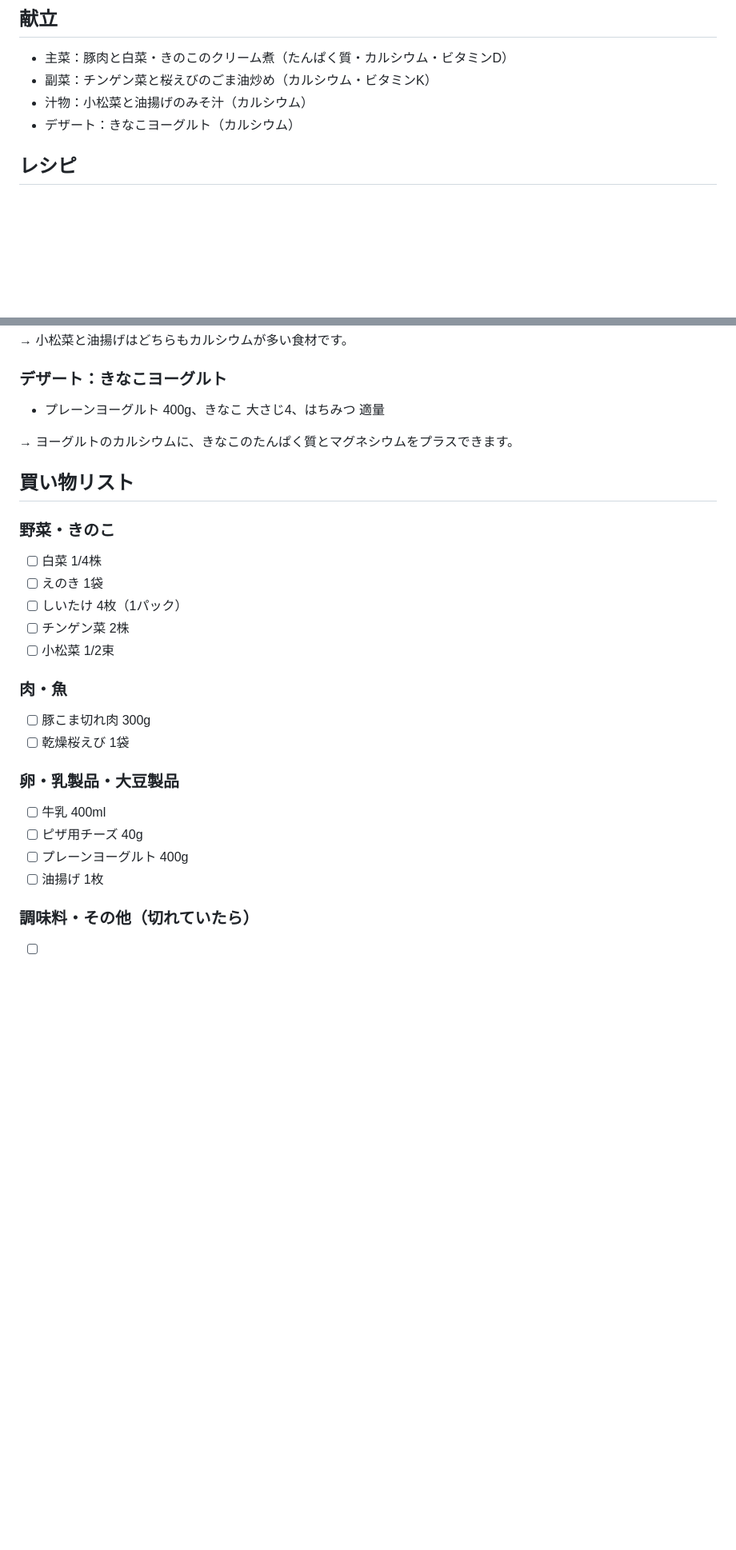
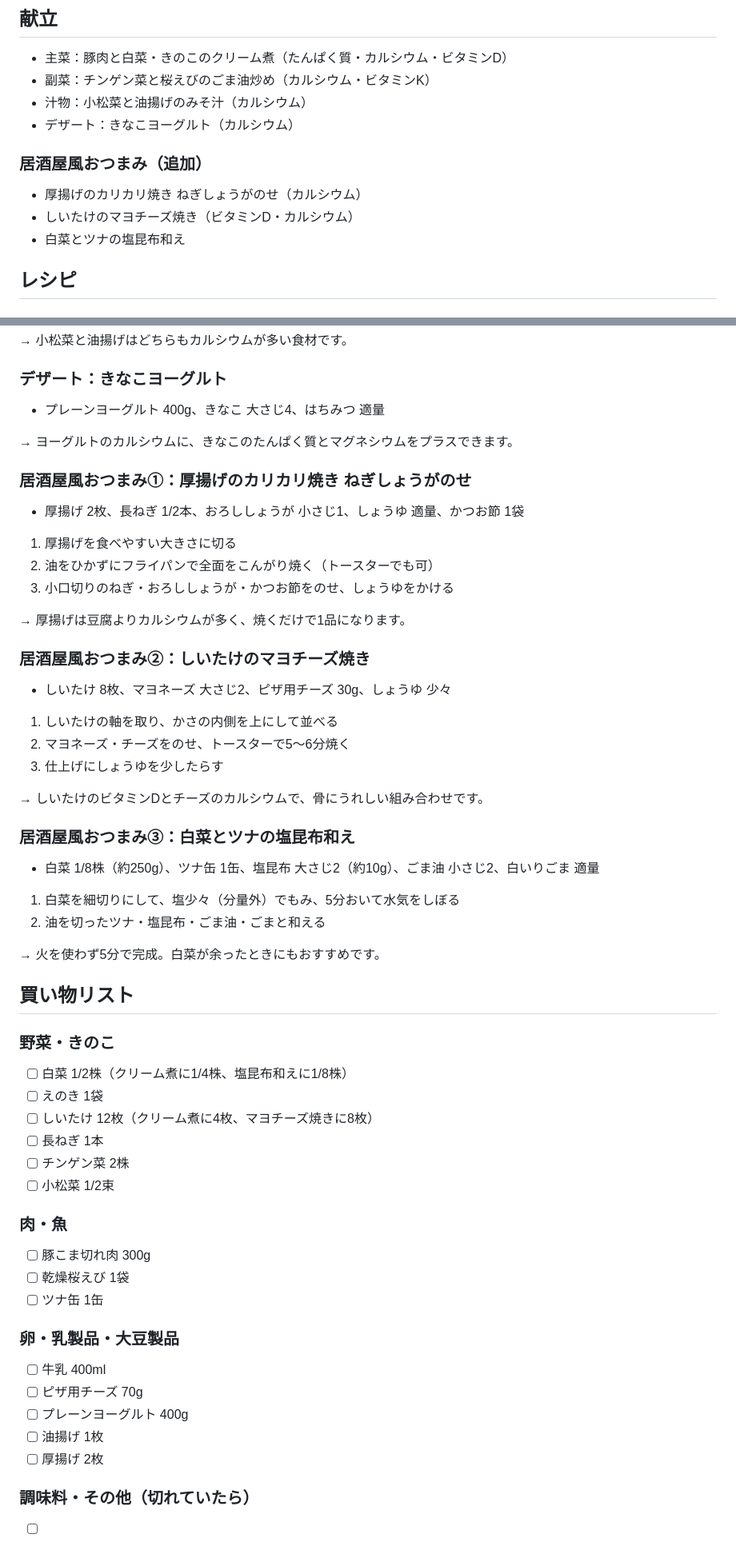
Before and after one commit to nakamayu0928-bot/happyhoiku-blog, a Markdown page: meals/plans/2026-10-21-pork-hakusai.md, 2 parts joined by grey strips. Shown at 80% size. Rendered like a GitHub page; blank space fills up the shorter version.

Commit message:
献立案に居酒屋風おつまみ3品と買い物リストを追加
Co-Authored-By: Claude Opus 5.5 <noreply@anthropic.com>
Claude-Session: https://claude.ai/code/session_01EWe8NuNaTx2hwcLEMtFSKF

```diff
--- a/meals/plans/2026-10-21-pork-hakusai.md
+++ b/meals/plans/2026-10-21-pork-hakusai.md
@@ -8,6 +8,11 @@
 - 副菜：チンゲン菜と桜えびのごま油炒め（カルシウム・ビタミンK）
 - 汁物：小松菜と油揚げのみそ汁（カルシウム）
 - デザート：きなこヨーグルト（カルシウム）
+
+### 居酒屋風おつまみ（追加）
+- 厚揚げのカリカリ焼き ねぎしょうがのせ（カルシウム）
+- しいたけのマヨチーズ焼き（ビタミンD・カルシウム）
+- 白菜とツナの塩昆布和え
 
 ## レシピ
 
@@ -43,24 +48,53 @@
 
 → ヨーグルトのカルシウムに、きなこのたんぱく質とマグネシウムをプラスできます。
 
+### 居酒屋風おつまみ①：厚揚げのカリカリ焼き ねぎしょうがのせ
+- 厚揚げ 2枚、長ねぎ 1/2本、おろししょうが 小さじ1、しょうゆ 適量、かつお節 1袋
+
+1. 厚揚げを食べやすい大きさに切る
+2. 油をひかずにフライパンで全面をこんがり焼く（トースターでも可）
+3. 小口切りのねぎ・おろししょうが・かつお節をのせ、しょうゆをかける
+
+→ 厚揚げは豆腐よりカルシウムが多く、焼くだけで1品になります。
+
+### 居酒屋風おつまみ②：しいたけのマヨチーズ焼き
+- しいたけ 8枚、マヨネーズ 大さじ2、ピザ用チーズ 30g、しょうゆ 少々
+
+1. しいたけの軸を取り、かさの内側を上にして並べる
+2. マヨネーズ・チーズをのせ、トースターで5〜6分焼く
+3. 仕上げにしょうゆを少したらす
+
+→ しいたけのビタミンDとチーズのカルシウムで、骨にうれしい組み合わせです。
+
+### 居酒屋風おつまみ③：白菜とツナの塩昆布和え
+- 白菜 1/8株（約250g）、ツナ缶 1缶、塩昆布 大さじ2（約10g）、ごま油 小さじ2、白いりごま 適量
+
+1. 白菜を細切りにして、塩少々（分量外）でもみ、5分おいて水気をしぼる
+2. 油を切ったツナ・塩昆布・ごま油・ごまと和える
+
+→ 火を使わず5分で完成。白菜が余ったときにもおすすめです。
+
 ## 買い物リスト
 
 ### 野菜・きのこ
-- [ ] 白菜 1/4株
+- [ ] 白菜 1/2株（クリーム煮に1/4株、塩昆布和えに1/8株）
 - [ ] えのき 1袋
-- [ ] しいたけ 4枚（1パック）
+- [ ] しいたけ 12枚（クリーム煮に4枚、マヨチーズ焼きに8枚）
+- [ ] 長ねぎ 1本
 - [ ] チンゲン菜 2株
 - [ ] 小松菜 1/2束
 
 ### 肉・魚
 - [ ] 豚こま切れ肉 300g
 - [ ] 乾燥桜えび 1袋
+- [ ] ツナ缶 1缶
 
 ### 卵・乳製品・大豆製品
 - [ ] 牛乳 400ml
-- [ ] ピザ用チーズ 40g
+- [ ] ピザ用チーズ 70g
 - [ ] プレーンヨーグルト 400g
 - [ ] 油揚げ 1枚
+- [ ] 厚揚げ 2枚
 
 ### 調味料・その他（切れていたら）
 - [ ] バター、小麦粉、コンソメ（顆粒）、塩こしょう
```
Also changed, not shown: other parts of meals/plans/2026-10-21-pork-hakusai.md (+1 -0 lines).
